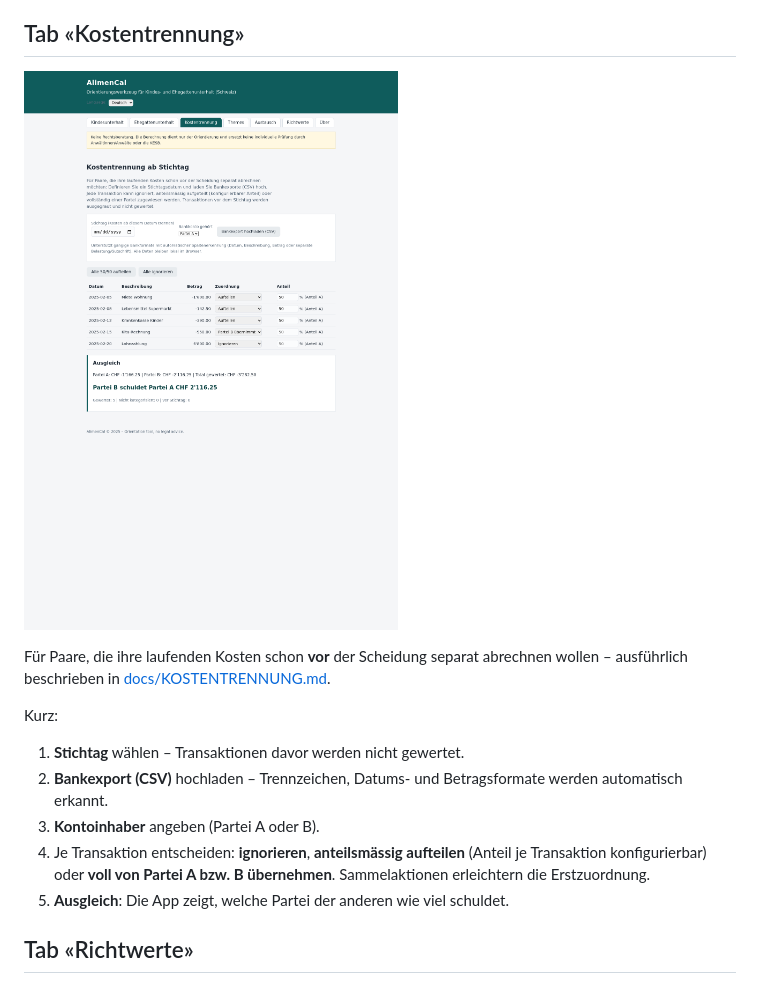
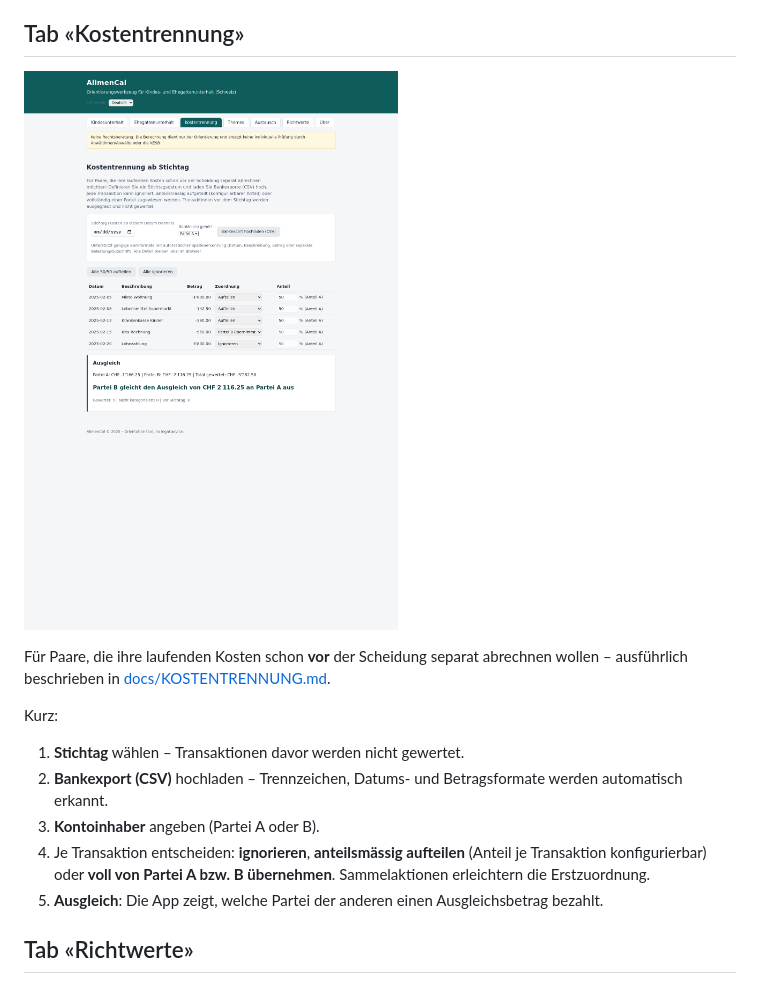
Before and after one commit to michaelleuzinger/AlimenCal, a Markdown page: docs/BENUTZERHANDBUCH.md, the part around the change. Drawn GitHub-style; pictures changed too: screenshots/04-kostentrennung-de.png.

```diff
--- a/docs/BENUTZERHANDBUCH.md
+++ b/docs/BENUTZERHANDBUCH.md
@@ -89,7 +89,7 @@ Kurz:
 4. Je Transaktion entscheiden: **ignorieren**, **anteilsmässig aufteilen**
    (Anteil je Transaktion konfigurierbar) oder **voll von Partei A bzw. B
    übernehmen**. Sammelaktionen erleichtern die Erstzuordnung.
-5. **Ausgleich**: Die App zeigt, welche Partei der anderen wie viel schuldet.
+5. **Ausgleich**: Die App zeigt, welche Partei der anderen einen Ausgleichsbetrag bezahlt.
 
 ## Tab «Richtwerte»
 
```
Also changed, not shown: docs/KOSTENTRENNUNG.md (+3 -3 lines), 5 other files.
